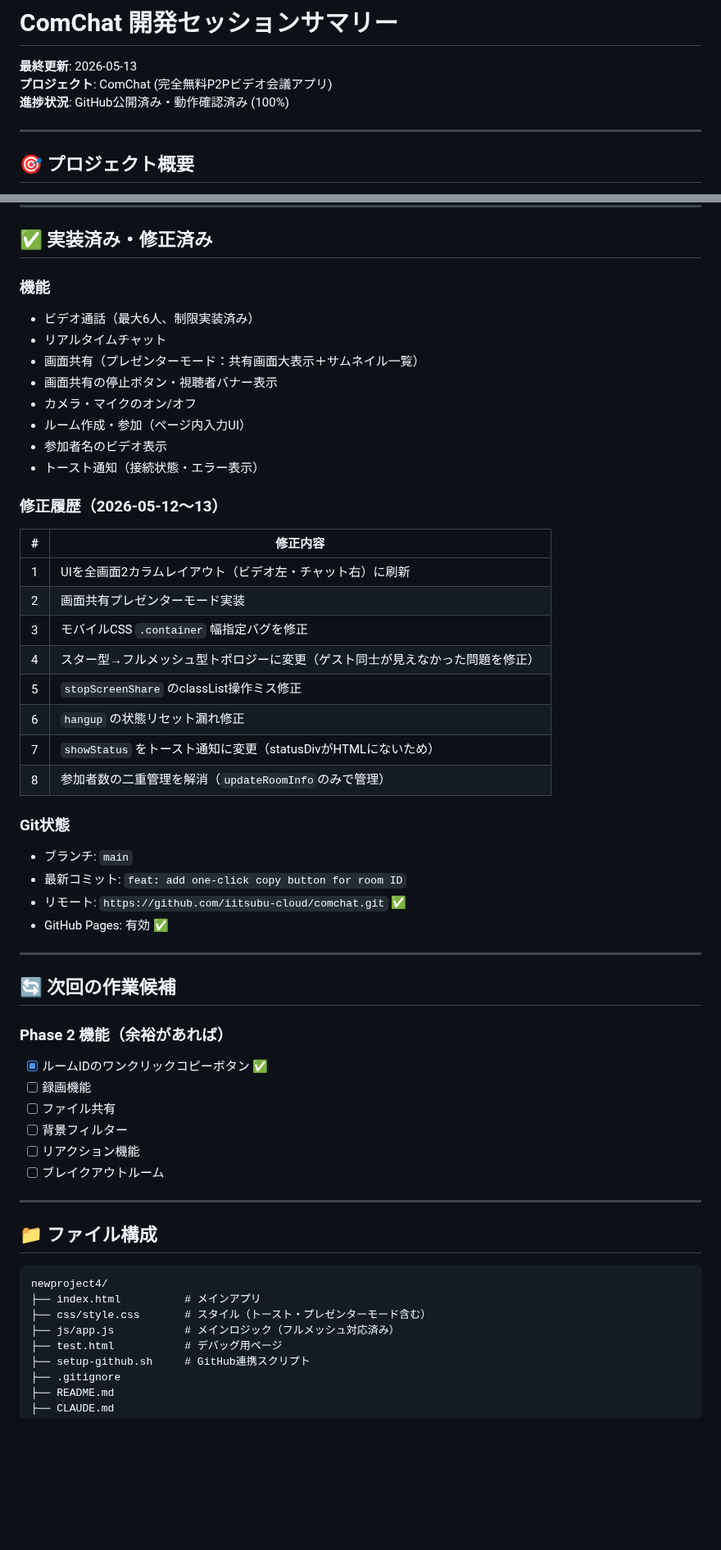
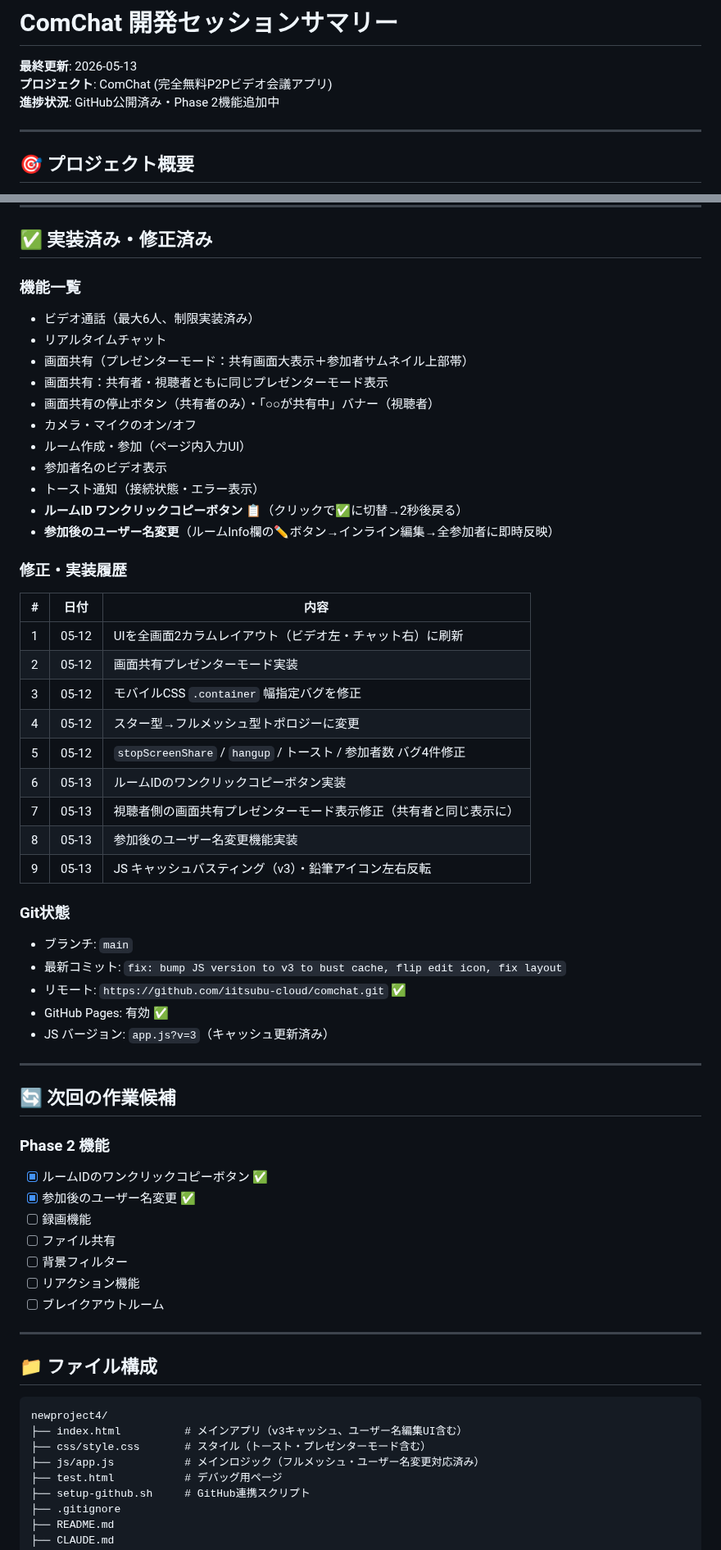
Before and after one commit to iitsubu-cloud/comchat, a Markdown page: SESSION_SUMMARY.md, 2 parts joined by grey strips. Shown at 82% size. Rendered like a GitHub page; blank space fills up the shorter version.

Commit message:
docs: update SESSION_SUMMARY for 2026-05-13 session
今回セッションで実装した3機能（コピーボタン・視聴者プレゼンターモード・
ユーザー名変更）と修正内容を記録。次回作業候補も更新。

Co-Authored-By: Claude Sonnet 4.6 <noreply@anthropic.com>

````diff
--- a/SESSION_SUMMARY.md
+++ b/SESSION_SUMMARY.md
@@ -2,7 +2,7 @@
 
 **最終更新**: 2026-05-13
 **プロジェクト**: ComChat (完全無料P2Pビデオ会議アプリ)
-**進捗状況**: GitHub公開済み・動作確認済み (100%)
+**進捗状況**: GitHub公開済み・Phase 2機能追加中
 
 ---
 
@@ -20,41 +20,47 @@
 
 ## ✅ 実装済み・修正済み
 
-### 機能
+### 機能一覧
 - ビデオ通話（最大6人、制限実装済み）
 - リアルタイムチャット
-- 画面共有（プレゼンターモード：共有画面大表示＋サムネイル一覧）
-- 画面共有の停止ボタン・視聴者バナー表示
+- 画面共有（プレゼンターモード：共有画面大表示＋参加者サムネイル上部帯）
+- 画面共有：共有者・視聴者ともに同じプレゼンターモード表示
+- 画面共有の停止ボタン（共有者のみ）・「○○が共有中」バナー（視聴者）
 - カメラ・マイクのオン/オフ
 - ルーム作成・参加（ページ内入力UI）
 - 参加者名のビデオ表示
 - トースト通知（接続状態・エラー表示）
+- **ルームID ワンクリックコピーボタン** 📋（クリックで✅に切替→2秒後戻る）
+- **参加後のユーザー名変更**（ルームInfo欄の✏️ボタン→インライン編集→全参加者に即時反映）
 
-### 修正履歴（2026-05-12〜13）
+### 修正・実装履歴
 
-| # | 修正内容 |
-|---|----------|
-| 1 | UIを全画面2カラムレイアウト（ビデオ左・チャット右）に刷新 |
-| 2 | 画面共有プレゼンターモード実装 |
-| 3 | モバイルCSS `.container` 幅指定バグを修正 |
-| 4 | スター型→フルメッシュ型トポロジーに変更（ゲスト同士が見えなかった問題を修正） |
-| 5 | `stopScreenShare` のclassList操作ミス修正 |
-| 6 | `hangup` の状態リセット漏れ修正 |
-| 7 | `showStatus` をトースト通知に変更（statusDivがHTMLにないため） |
-| 8 | 参加者数の二重管理を解消（`updateRoomInfo`のみで管理） |
+| # | 日付 | 内容 |
+|---|------|------|
+| 1 | 05-12 | UIを全画面2カラムレイアウト（ビデオ左・チャット右）に刷新 |
+| 2 | 05-12 | 画面共有プレゼンターモード実装 |
+| 3 | 05-12 | モバイルCSS `.container` 幅指定バグを修正 |
+| 4 | 05-12 | スター型→フルメッシュ型トポロジーに変更 |
+| 5 | 05-12 | `stopScreenShare` / `hangup` / トースト / 参加者数 バグ4件修正 |
+| 6 | 05-13 | ルームIDのワンクリックコピーボタン実装 |
+| 7 | 05-13 | 視聴者側の画面共有プレゼンターモード表示修正（共有者と同じ表示に） |
+| 8 | 05-13 | 参加後のユーザー名変更機能実装 |
+| 9 | 05-13 | JS キャッシュバスティング（v3）・鉛筆アイコン左右反転 |
 
 ### Git状態
 - ブランチ: `main`
-- 最新コミット: `feat: add one-click copy button for room ID`
+- 最新コミット: `fix: bump JS version to v3 to bust cache, flip edit icon, fix layout`
 - リモート: `https://github.com/iitsubu-cloud/comchat.git` ✅
 - GitHub Pages: 有効 ✅
+- JS バージョン: `app.js?v=3`（キャッシュ更新済み）
 
 ---
 
 ## 🔄 次回の作業候補
 
-### Phase 2 機能（余裕があれば）
+### Phase 2 機能
 - [x] ルームIDのワンクリックコピーボタン ✅
+- [x] 参加後のユーザー名変更 ✅
 - [ ] 録画機能
 - [ ] ファイル共有
 - [ ] 背景フィルター
@@ -67,9 +73,9 @@
 
 ```
 newproject4/
-├── index.html          # メインアプリ
+├── index.html          # メインアプリ（v3キャッシュ、ユーザー名編集UI含む）
 ├── css/style.css       # スタイル（トースト・プレゼンターモード含む）
-├── js/app.js           # メインロジック（フルメッシュ対応済み）
+├── js/app.js           # メインロジック（フルメッシュ・ユーザー名変更対応済み）
 ├── test.html           # デバッグ用ページ
 ├── setup-github.sh     # GitHub連携スクリプト
 ├── .gitignore
````
Also changed, not shown: other parts of SESSION_SUMMARY.md (+1 -0 lines).
